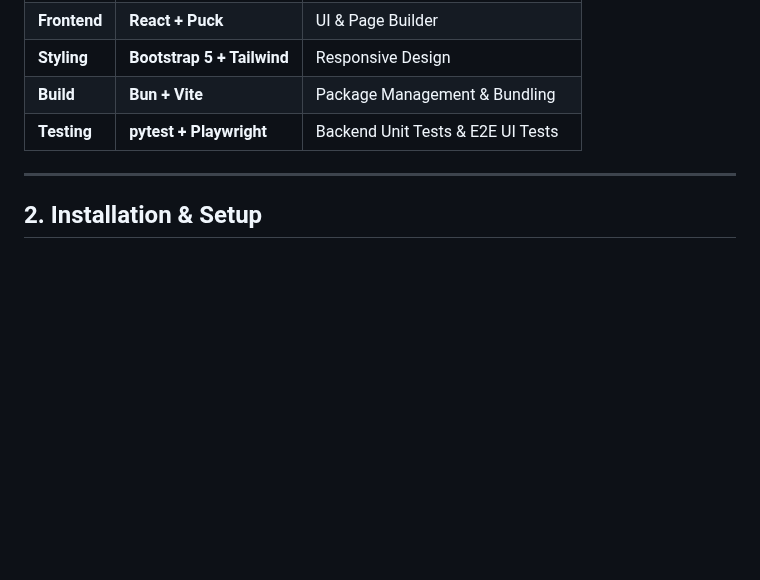
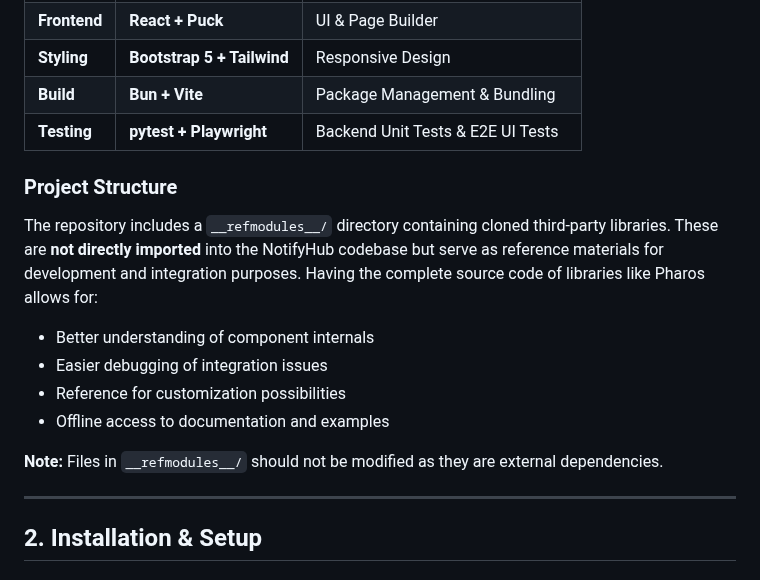
Before and after one commit to lamnguyenx/NotifyHub, a Markdown page: README.md, the part around the change. Drawn GitHub-style; blank space fills up the shorter version.

Commit message:
Quick note on __refmodules__

```diff
--- a/README.md
+++ b/README.md
@@ -59,6 +59,17 @@ graph LR
 | **Styling**  | **Bootstrap 5 + Tailwind** | Responsive Design                     |
 | **Build**    | **Bun + Vite**             | Package Management & Bundling         |
 | **Testing**  | **pytest + Playwright**    | Backend Unit Tests & E2E UI Tests     |
+
+### Project Structure
+
+The repository includes a `__refmodules__/` directory containing cloned third-party libraries. These are **not directly imported** into the NotifyHub codebase but serve as reference materials for development and integration purposes. Having the complete source code of libraries like Pharos allows for:
+
+- Better understanding of component internals
+- Easier debugging of integration issues
+- Reference for customization possibilities
+- Offline access to documentation and examples
+
+**Note:** Files in `__refmodules__/` should not be modified as they are external dependencies.
 
 ---
 
```
